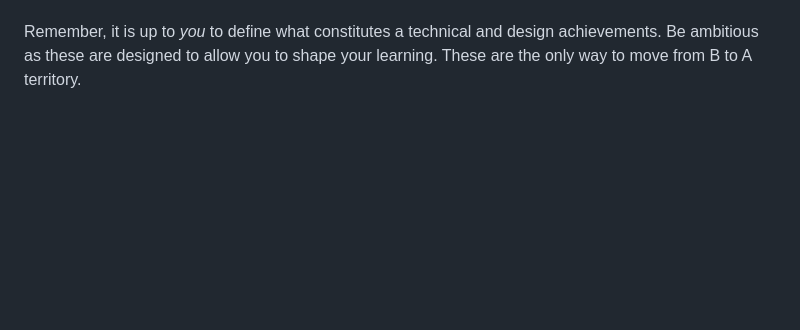
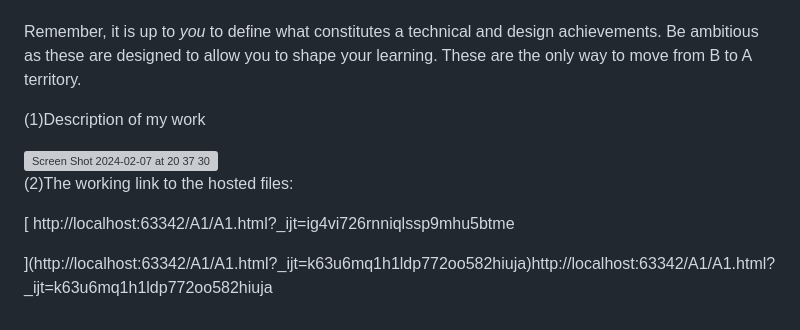
Before and after one commit to cs573-24s/a1-ghd3, a Markdown page: README.md, the part around the change. GitHub-like rendering; blank space fills up the shorter version; grey boxes are pictures that could not be loaded.

```diff
--- a/README.md
+++ b/README.md
@@ -83,3 +83,16 @@ Design Achievement Description -- 12
 Remember, it is up to *you* to define what constitutes a technical and design achievements.
 Be ambitious as these are designed to allow you to shape your learning.
 These are the only way to move from B to A territory.
+
+(1)Description of my work
+
+
+<img width="633" alt="Screen Shot 2024-02-07 at 20 37 30" src="https://github.com/danile981199/a1-ghd3/assets/63995138/ee41c6d3-caab-4246-bae3-f75b1ac7bd07">
+
+
+(2)The working link to the hosted files:
+
+[[
+](http://localhost:63342/A1/A1.html?_ijt=ig4vi726rnniqlssp9mhu5btme)http://localhost:63342/A1/A1.html?_ijt=ig4vi726rnniqlssp9mhu5btme
+
+](http://localhost:63342/A1/A1.html?_ijt=k63u6mq1h1ldp772oo582hiuja)http://localhost:63342/A1/A1.html?_ijt=k63u6mq1h1ldp772oo582hiuja
```
